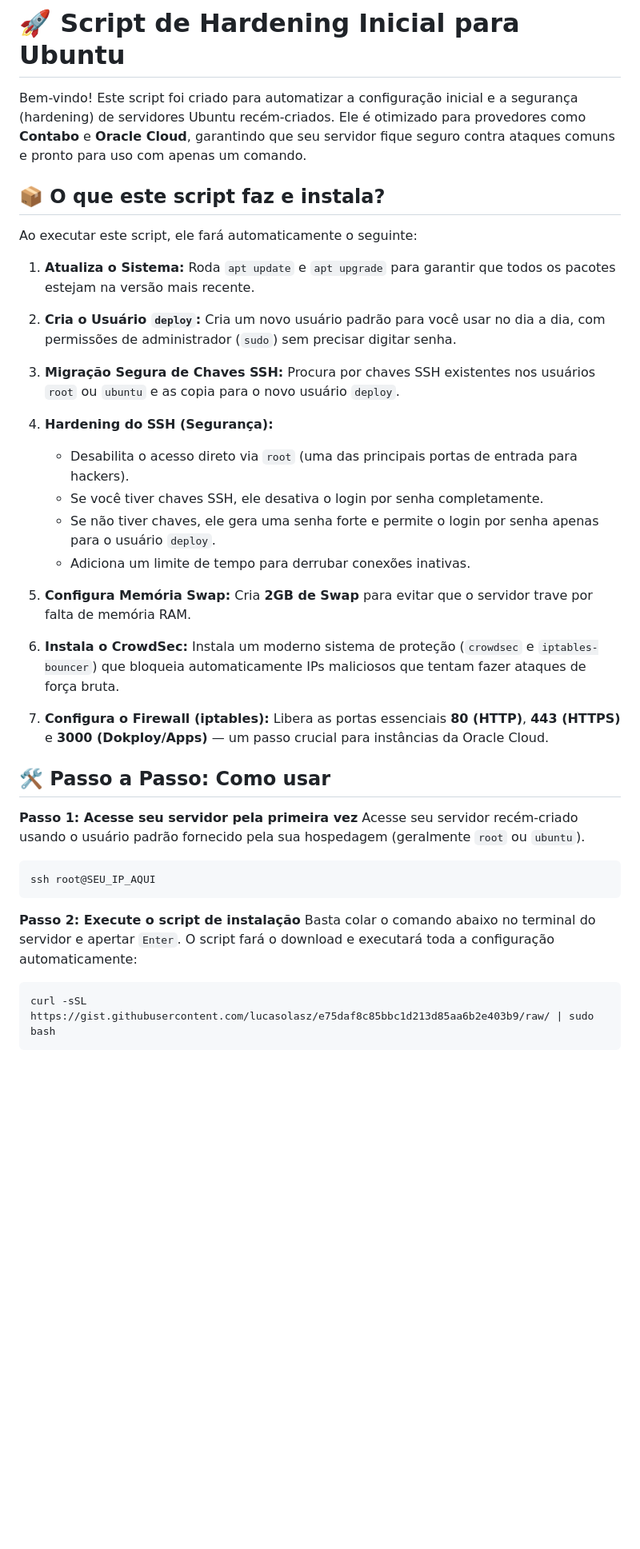
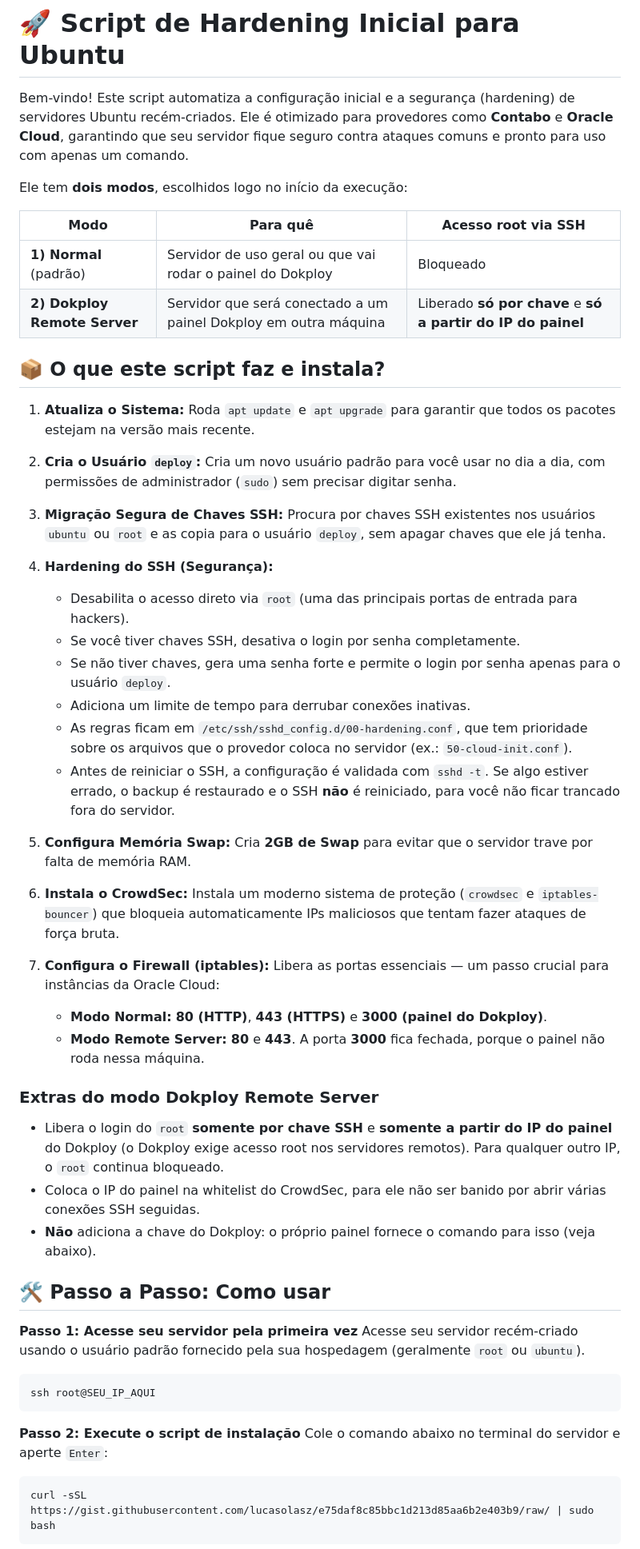
Before and after one commit to lucasolasz/vps-setup, a Markdown page: README.md, the part around one of its changes. Shown at 80% size. GitHub-like rendering; blank space fills up the shorter version.

````diff
--- a/README.md
+++ b/README.md
@@ -1,28 +1,43 @@
 # 🚀 Script de Hardening Inicial para Ubuntu
 
-Bem-vindo! Este script foi criado para automatizar a configuração inicial e a segurança (hardening) de servidores Ubuntu recém-criados. Ele é otimizado para provedores como **Contabo** e **Oracle Cloud**, garantindo que seu servidor fique seguro contra ataques comuns e pronto para uso com apenas um comando.
+Bem-vindo! Este script automatiza a configuração inicial e a segurança (hardening) de servidores Ubuntu recém-criados. Ele é otimizado para provedores como **Contabo** e **Oracle Cloud**, garantindo que seu servidor fique seguro contra ataques comuns e pronto para uso com apenas um comando.
+
+Ele tem **dois modos**, escolhidos logo no início da execução:
+
+| Modo | Para quê | Acesso root via SSH |
+|---|---|---|
+| **1) Normal** (padrão) | Servidor de uso geral ou que vai rodar o painel do Dokploy | Bloqueado |
+| **2) Dokploy Remote Server** | Servidor que será conectado a um painel Dokploy em outra máquina | Liberado **só por chave** e **só a partir do IP do painel** |
 
 ## 📦 O que este script faz e instala?
-
-Ao executar este script, ele fará automaticamente o seguinte:
 
 1. **Atualiza o Sistema:** Roda `apt update` e `apt upgrade` para garantir que todos os pacotes estejam na versão mais recente.
 
 2. **Cria o Usuário `deploy`:** Cria um novo usuário padrão para você usar no dia a dia, com permissões de administrador (`sudo`) sem precisar digitar senha.
 
-3. **Migração Segura de Chaves SSH:** Procura por chaves SSH existentes nos usuários `root` ou `ubuntu` e as copia para o novo usuário `deploy`.
+3. **Migração Segura de Chaves SSH:** Procura por chaves SSH existentes nos usuários `ubuntu` ou `root` e as copia para o usuário `deploy`, sem apagar chaves que ele já tenha.
 
 4. **Hardening do SSH (Segurança):**
    * Desabilita o acesso direto via `root` (uma das principais portas de entrada para hackers).
-   * Se você tiver chaves SSH, ele desativa o login por senha completamente.
-   * Se não tiver chaves, ele gera uma senha forte e permite o login por senha apenas para o usuário `deploy`.
+   * Se você tiver chaves SSH, desativa o login por senha completamente.
+   * Se não tiver chaves, gera uma senha forte e permite o login por senha apenas para o usuário `deploy`.
    * Adiciona um limite de tempo para derrubar conexões inativas.
+   * As regras ficam em `/etc/ssh/sshd_config.d/00-hardening.conf`, que tem prioridade sobre os arquivos que o provedor coloca no servidor (ex.: `50-cloud-init.conf`).
+   * Antes de reiniciar o SSH, a configuração é validada com `sshd -t`. Se algo estiver errado, o backup é restaurado e o SSH **não** é reiniciado, para você não ficar trancado fora do servidor.
 
 5. **Configura Memória Swap:** Cria **2GB de Swap** para evitar que o servidor trave por falta de memória RAM.
 
 6. **Instala o CrowdSec:** Instala um moderno sistema de proteção (`crowdsec` e `iptables-bouncer`) que bloqueia automaticamente IPs maliciosos que tentam fazer ataques de força bruta.
 
-7. **Configura o Firewall (iptables):** Libera as portas essenciais **80 (HTTP)**, **443 (HTTPS)** e **3000 (Dokploy/Apps)** — um passo crucial para instâncias da Oracle Cloud.
+7. **Configura o Firewall (iptables):** Libera as portas essenciais — um passo crucial para instâncias da Oracle Cloud:
+   * **Modo Normal:** **80 (HTTP)**, **443 (HTTPS)** e **3000 (painel do Dokploy)**.
+   * **Modo Remote Server:** **80** e **443**. A porta **3000** fica fechada, porque o painel não roda nessa máquina.
+
+### Extras do modo Dokploy Remote Server
+
+* Libera o login do `root` **somente por chave SSH** e **somente a partir do IP do painel** do Dokploy (o Dokploy exige acesso root nos servidores remotos). Para qualquer outro IP, o `root` continua bloqueado.
+* Coloca o IP do painel na whitelist do CrowdSec, para ele não ser banido por abrir várias conexões SSH seguidas.
+* **Não** adiciona a chave do Dokploy: o próprio painel fornece o comando para isso (veja abaixo).
 
 ## 🛠️ Passo a Passo: Como usar
 
@@ -33,7 +48,7 @@ ssh root@SEU_IP_AQUI
 ```
 
 **Passo 2: Execute o script de instalação**
-Basta colar o comando abaixo no terminal do servidor e apertar `Enter`. O script fará o download e executará toda a configuração automaticamente:
+Cole o comando abaixo no terminal do servidor e aperte `Enter`:
 ```bash
 curl -sSL https://gist.githubusercontent.com/lucasolasz/e75daf8c85bbc1d213d85aa6b2e403b9/raw/ | sudo bash
 ```
````
Also changed, not shown: other parts of README.md (+73 -2 lines).
